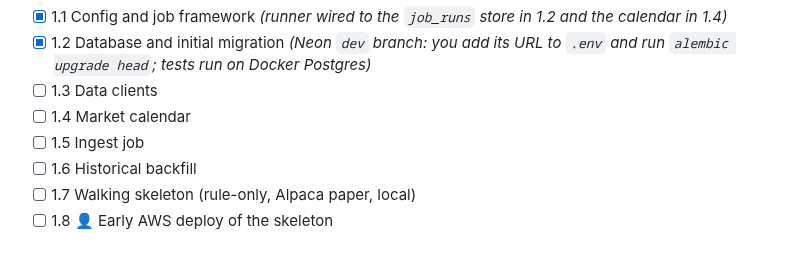
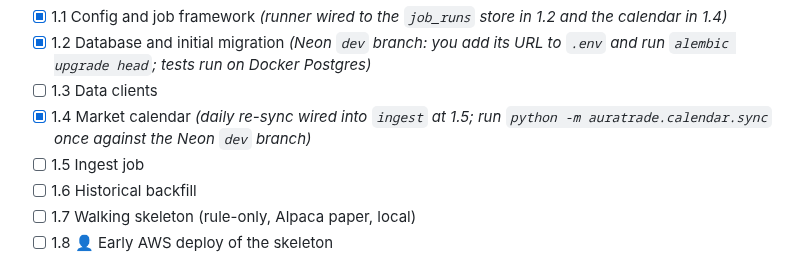
Before and after one commit to Dima252/AuraTrade, a Markdown page: docs/execution-plan.md, the part around the change. Drawn GitHub-style.

Commit message:
Tick 1.4; add the calendar sync command to CLAUDE.md §7
Co-Authored-By: Claude Opus 5.5 <noreply@anthropic.com>

```diff
--- a/docs/execution-plan.md
+++ b/docs/execution-plan.md
@@ -36,7 +36,7 @@ Tasks marked 👤 need you (accounts, keys, approvals).
 - [x] 1.1 Config and job framework *(runner wired to the `job_runs` store in 1.2 and the calendar in 1.4)*
 - [x] 1.2 Database and initial migration *(Neon `dev` branch: you add its URL to `.env` and run `alembic upgrade head`; tests run on Docker Postgres)*
 - [ ] 1.3 Data clients
-- [ ] 1.4 Market calendar
+- [x] 1.4 Market calendar *(daily re-sync wired into `ingest` at 1.5; run `python -m auratrade.calendar.sync` once against the Neon `dev` branch)*
 - [ ] 1.5 Ingest job
 - [ ] 1.6 Historical backfill
 - [ ] 1.7 Walking skeleton (rule-only, Alpaca paper, local)
```
Also changed, not shown: CLAUDE.md (+1 -0 lines).
